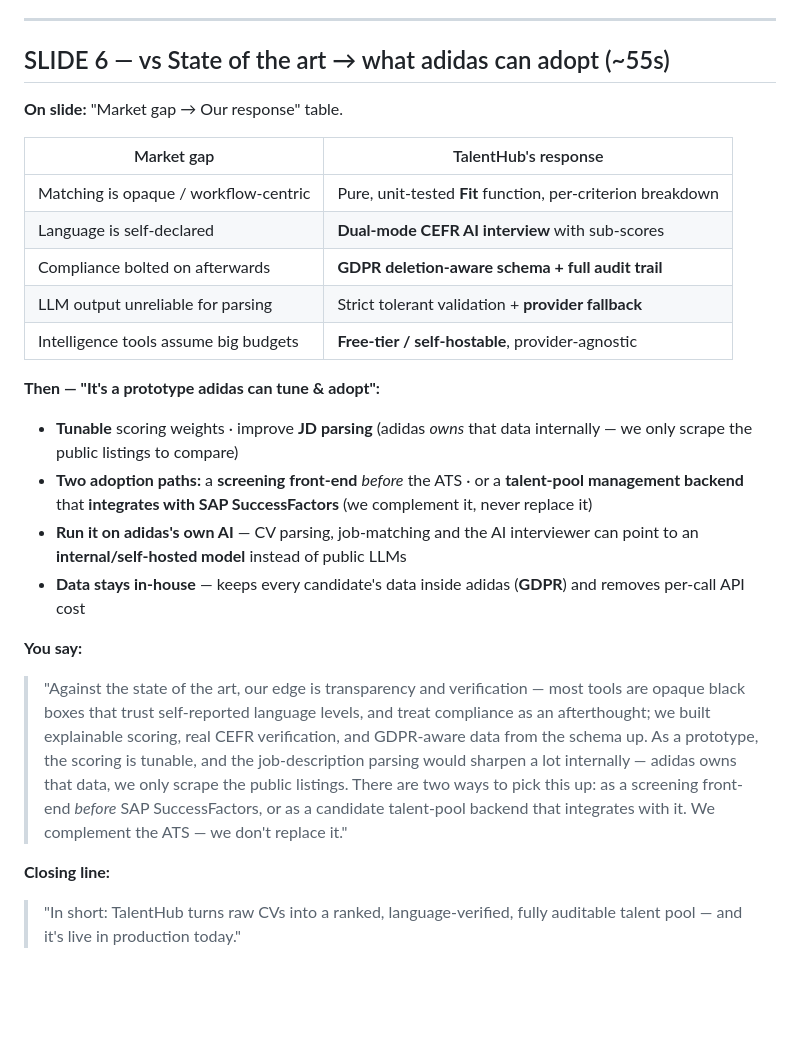
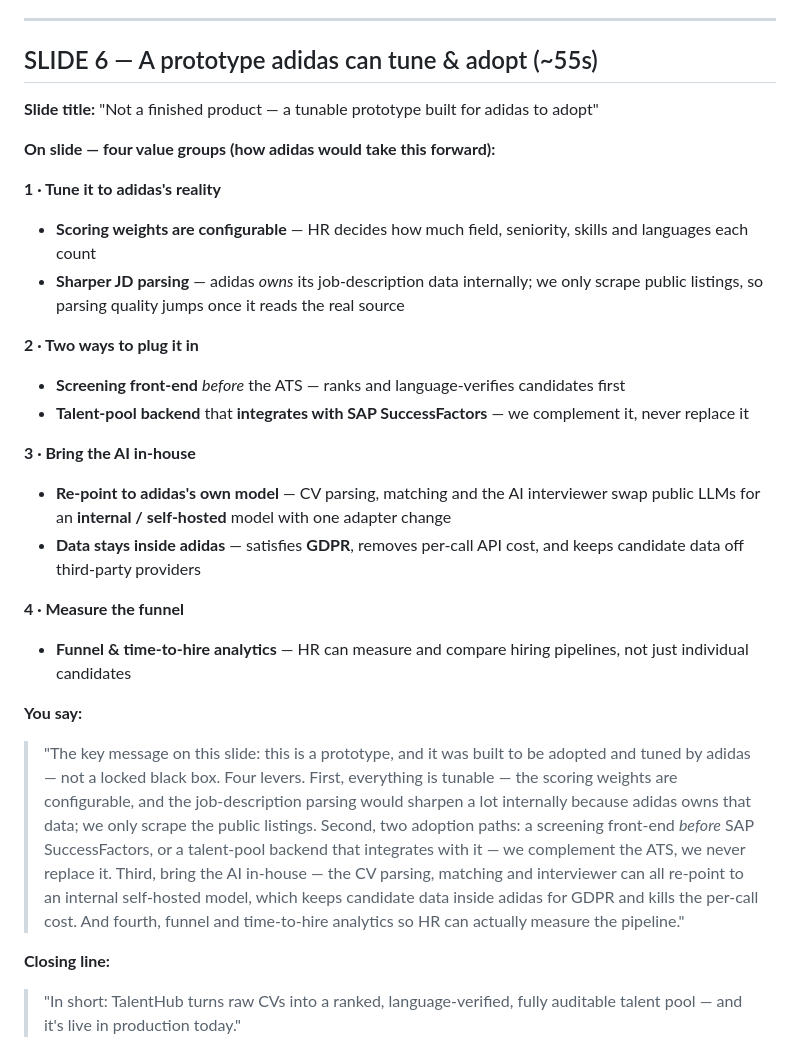
Before and after one commit to adidaspool7/AdidasPool, a Markdown page: final_presentation_resume.md, the part around the change. Drawn GitHub-style; blank space fills up the shorter version.

Commit message:
docs: rework slide 6 around adidas adoption story

```diff
--- a/final_presentation_resume.md
+++ b/final_presentation_resume.md
@@ -124,26 +124,29 @@ flowchart LR
 
 ---
 
-## SLIDE 6 — vs State of the art → what adidas can adopt (~55s)
+## SLIDE 6 — A prototype adidas can tune & adopt (~55s)
 
-**On slide:** "Market gap → Our response" table.
+**Slide title:** "Not a finished product — a tunable prototype built for adidas to adopt"
 
-| Market gap | TalentHub's response |
-|---|---|
-| Matching is opaque / workflow-centric | Pure, unit-tested **Fit** function, per-criterion breakdown |
-| Language is self-declared | **Dual-mode CEFR AI interview** with sub-scores |
-| Compliance bolted on afterwards | **GDPR deletion-aware schema + full audit trail** |
-| LLM output unreliable for parsing | Strict tolerant validation + **provider fallback** |
-| Intelligence tools assume big budgets | **Free-tier / self-hostable**, provider-agnostic |
+**On slide — four value groups (how adidas would take this forward):**
 
-**Then — "It's a prototype adidas can tune & adopt":**
-- **Tunable** scoring weights · improve **JD parsing** (adidas *owns* that data internally — we only scrape the public listings to compare)
-- **Two adoption paths:** a **screening front-end** *before* the ATS · or a **talent-pool management backend** that **integrates with SAP SuccessFactors** (we complement it, never replace it)
-- **Run it on adidas's own AI** — CV parsing, job-matching and the AI interviewer can point to an **internal/self-hosted model** instead of public LLMs
-- **Data stays in-house** — keeps every candidate's data inside adidas (**GDPR**) and removes per-call API cost
+**1 · Tune it to adidas's reality**
+- **Scoring weights are configurable** — HR decides how much field, seniority, skills and languages each count
+- **Sharper JD parsing** — adidas *owns* its job-description data internally; we only scrape public listings, so parsing quality jumps once it reads the real source
+
+**2 · Two ways to plug it in**
+- **Screening front-end** *before* the ATS — ranks and language-verifies candidates first
+- **Talent-pool backend** that **integrates with SAP SuccessFactors** — we complement it, never replace it
+
+**3 · Bring the AI in-house**
+- **Re-point to adidas's own model** — CV parsing, matching and the AI interviewer swap public LLMs for an **internal / self-hosted** model with one adapter change
+- **Data stays inside adidas** — satisfies **GDPR**, removes per-call API cost, and keeps candidate data off third-party providers
+
+**4 · Measure the funnel**
+- **Funnel & time-to-hire analytics** — HR can measure and compare hiring pipelines, not just individual candidates
 
 **You say:**
-> "Against the state of the art, our edge is transparency and verification — most tools are opaque black boxes that trust self-reported language levels, and treat compliance as an afterthought; we built explainable scoring, real CEFR verification, and GDPR-aware data from the schema up. As a prototype, the scoring is tunable, and the job-description parsing would sharpen a lot internally — adidas owns that data, we only scrape the public listings. There are two ways to pick this up: as a screening front-end *before* SAP SuccessFactors, or as a candidate talent-pool backend that integrates with it. We complement the ATS — we don't replace it."
+> "The key message on this slide: this is a prototype, and it was built to be adopted and tuned by adidas — not a locked black box. Four levers. First, everything is tunable — the scoring weights are configurable, and the job-description parsing would sharpen a lot internally because adidas owns that data; we only scrape the public listings. Second, two adoption paths: a screening front-end *before* SAP SuccessFactors, or a talent-pool backend that integrates with it — we complement the ATS, we never replace it. Third, bring the AI in-house — the CV parsing, matching and interviewer can all re-point to an internal self-hosted model, which keeps candidate data inside adidas for GDPR and kills the per-call cost. And fourth, funnel and time-to-hire analytics so HR can actually measure the pipeline."
 
 **Closing line:**
 > "In short: TalentHub turns raw CVs into a ranked, language-verified, fully auditable talent pool — and it's live in production today."
```
